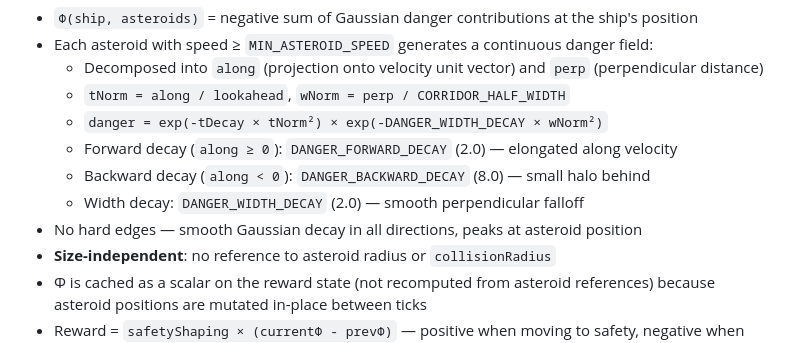
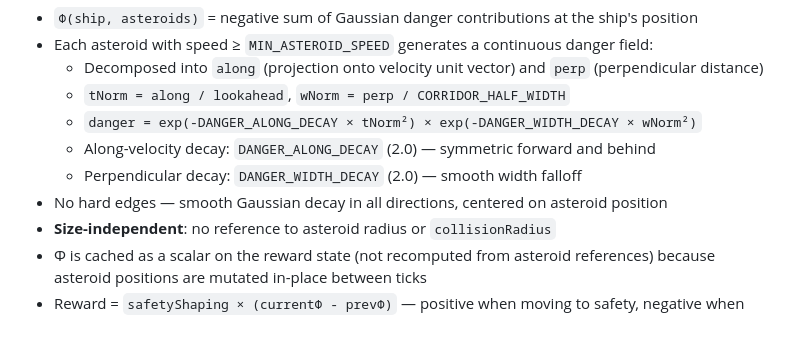
Before and after one commit to k0der/SpaceInvaders, a Markdown page: SPEC.md, the part around the change. Drawn GitHub-style.

Commit message:
update SPEC for symmetric Gaussian decay
Co-Authored-By: Claude Opus 4.6 <noreply@anthropic.com>

```diff
--- a/SPEC.md
+++ b/SPEC.md
@@ -1317,11 +1317,10 @@ This preserves the optimal policy while providing dense, directional learning si
 - Each asteroid with speed ≥ `MIN_ASTEROID_SPEED` generates a continuous danger field:
   - Decomposed into `along` (projection onto velocity unit vector) and `perp` (perpendicular distance)
   - `tNorm = along / lookahead`, `wNorm = perp / CORRIDOR_HALF_WIDTH`
-  - `danger = exp(-tDecay × tNorm²) × exp(-DANGER_WIDTH_DECAY × wNorm²)`
-  - Forward decay (`along ≥ 0`): `DANGER_FORWARD_DECAY` (2.0) — elongated along velocity
-  - Backward decay (`along < 0`): `DANGER_BACKWARD_DECAY` (8.0) — small halo behind
-  - Width decay: `DANGER_WIDTH_DECAY` (2.0) — smooth perpendicular falloff
-- No hard edges — smooth Gaussian decay in all directions, peaks at asteroid position
+  - `danger = exp(-DANGER_ALONG_DECAY × tNorm²) × exp(-DANGER_WIDTH_DECAY × wNorm²)`
+  - Along-velocity decay: `DANGER_ALONG_DECAY` (2.0) — symmetric forward and behind
+  - Perpendicular decay: `DANGER_WIDTH_DECAY` (2.0) — smooth width falloff
+- No hard edges — smooth Gaussian decay in all directions, centered on asteroid position
 - **Size-independent**: no reference to asteroid radius or `collisionRadius`
 - Φ is cached as a scalar on the reward state (not recomputed from asteroid references)
   because asteroid positions are mutated in-place between ticks
```
